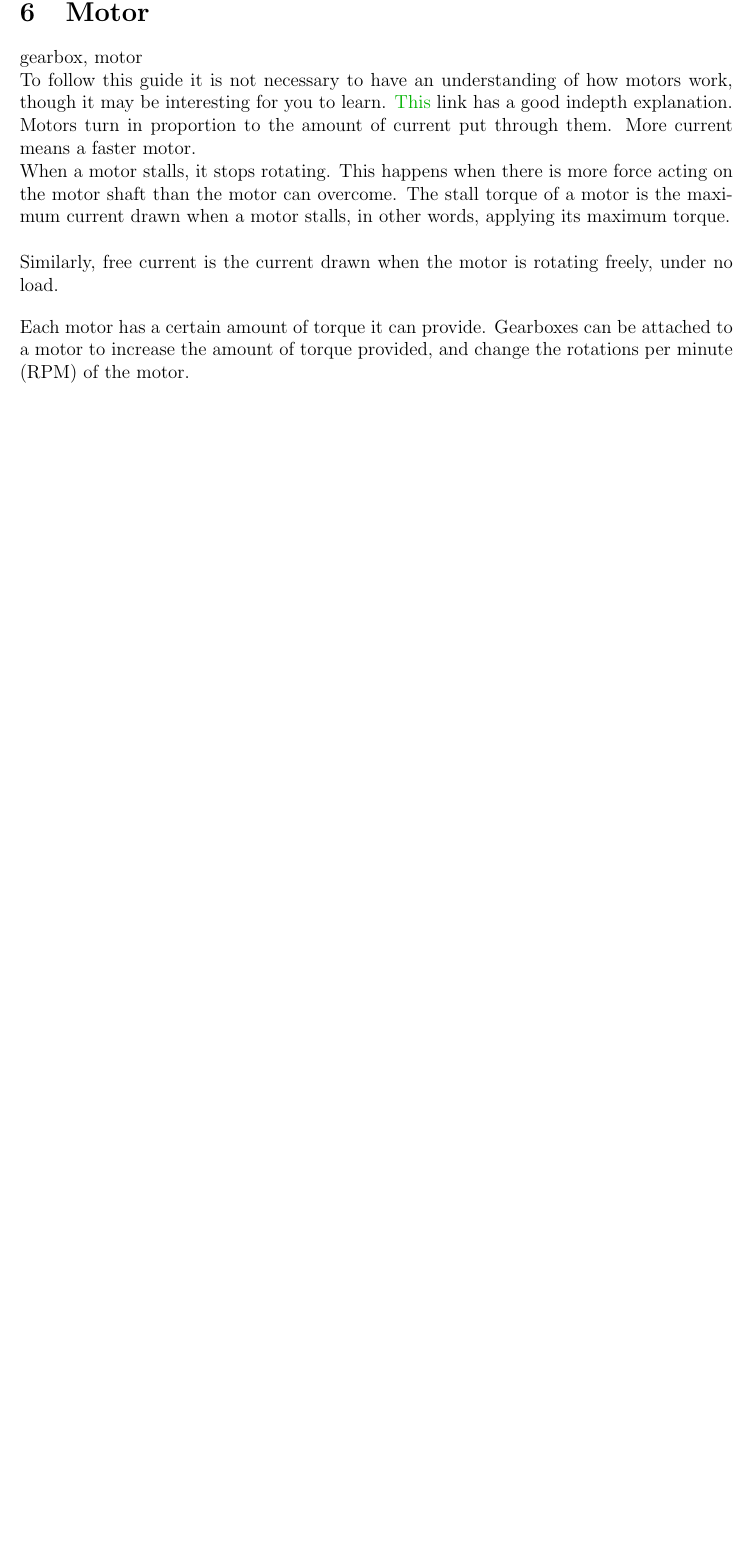
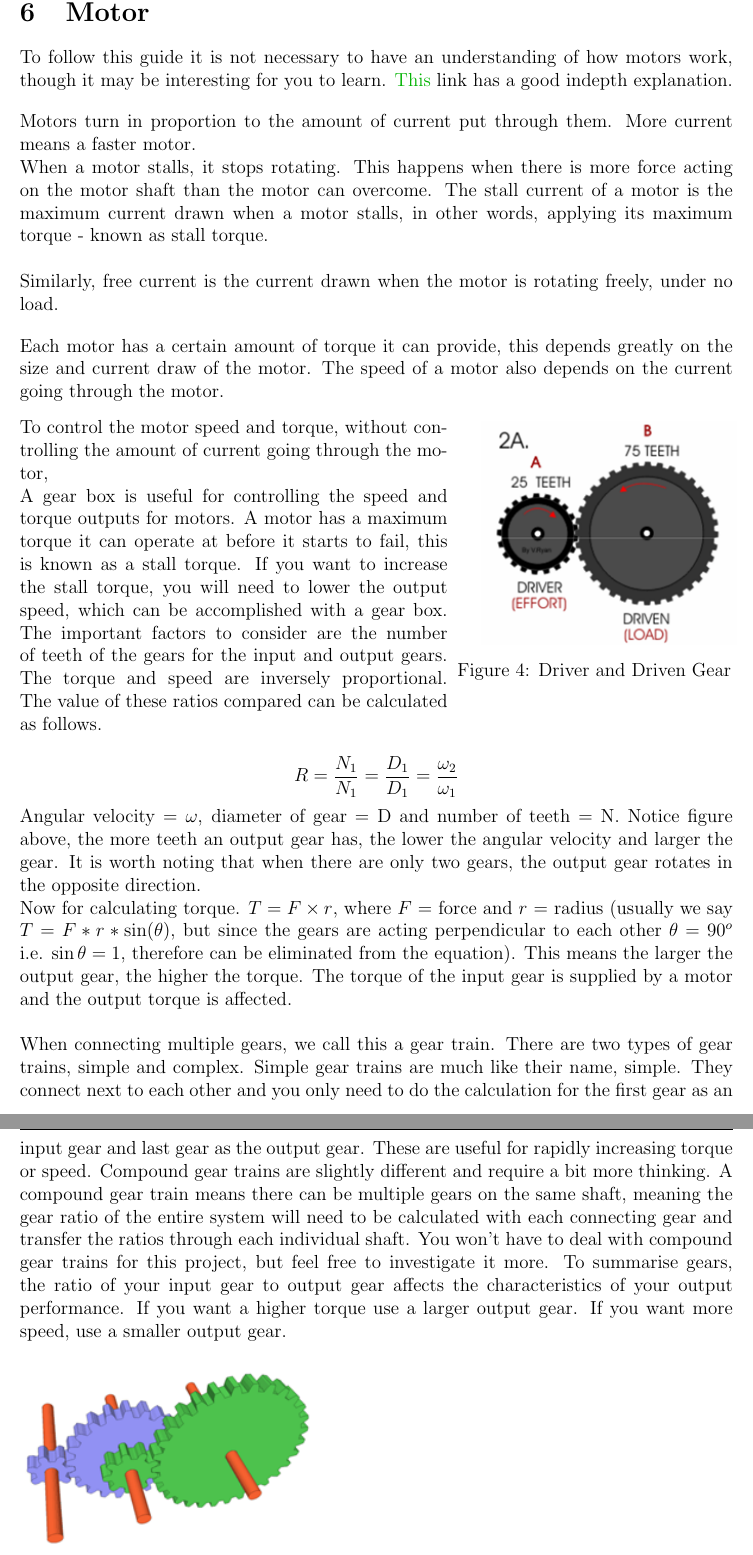
Before and after one commit to curtinrobotics/TrainingResources, a LaTeX document (TinyBot/TinyBot.tex, which reads TinyBot/sections/motor.tex): part of page 6 of 17 before the commit and two parts of pages 6 and 7 of 18 after it, the two joined at a grey line, cut so that both start at the same text, the shorter picture padded with empty space. Compiled offline with pdfLaTeX.

Commit message:
started adding Connor's motor section

```diff
--- a/TinyBot/sections/motor.tex
+++ b/TinyBot/sections/motor.tex
@@ -2,24 +2,58 @@
 \begin{document}
 
 \section{Motor} \label{sec:motor}
-gearbox, motor
+% gearbox, motor
 
 To follow this guide it is not necessary to have an understanding of how motors work, though it may be interesting for you to learn. \href{https://www.explainthatstuff.com/electricmotors.html}{This} link has a good indepth explanation.
 
+\bigskip
 
 Motors turn in proportion to the amount of current put through them. More current means a faster motor.
 
-When a motor stalls, it stops rotating. This happens when there is more force acting on the motor shaft than the motor can overcome. The stall torque of a motor is the maximum current drawn when a motor stalls, in other words, applying its maximum torque. \\
-
+When a motor stalls, it stops rotating. This happens when there is more force acting on the motor shaft than the motor can overcome. The stall current of a motor is the maximum current drawn when a motor stalls, in other words, applying its maximum torque - known as stall torque. \\
 
 Similarly, free current is the current drawn when the motor is rotating freely, under no load.
 
 \bigskip
 
 
-Each motor has a certain amount of torque it can provide. Gearboxes can be attached to a motor to increase the amount of torque provided, and change the rotations per minute (RPM) of the motor.
+Each motor has a certain amount of torque it can provide, this depends greatly on the size and current draw of the motor. The speed of a motor also depends on the current going through the motor.
+% Gearboxes can be attached to a motor to increase the amount of torque provided, and change the rotations per minute (RPM) of the motor.
+
+% $TODO - Someone who knows about gearboxes, please complete this section.
+% \subsection{Gear Boxes}
+
+\begin{minipage}[t]{0.6\textwidth}\vspace{0pt}
+
+    To control the motor speed and torque, without controlling the amount of current going through the motor,
+
+    A gear box is useful for controlling the speed and torque outputs for motors. A motor has a maximum torque it can operate at before it starts to fail, this is known as a stall torque. If you want to increase the stall torque, you will need to lower the output speed, which can be accomplished with a gear box. The important factors to consider are the number of teeth of the gears for the input and output gears. The torque and speed are inversely proportional. The value of these ratios compared can be calculated as follows.\\
+
+\end{minipage}
+\begin{minipage}[t]{0.4\textwidth}\vspace{0pt}
+    \begin{center}
+        \includegraphics[width=\textwidth]{gear_labelled.png}
+        \captionof{figure}{Driver and Driven Gear}
+        \label{fig:gear-driver-driven}
+    \end{center}
+\end{minipage}
 
 
-% $TODO - Someone who knows about gearboxes, please complete this section.
+\[ R = \frac{N_1}{N_1} = \frac{D_1}{D_1} = \frac{\omega_2}{\omega_1} \]
+
+Angular velocity = $\omega$, diameter of gear = D and number of teeth = N. Notice figure above, the more teeth an output gear has, the lower the angular velocity and larger the gear. It is worth noting that when there are only two gears, the output gear rotates in the opposite direction.
+
+
+Now for calculating torque. \(T=F \times r\), where $F$ = force and $r$ = radius (usually we say $T = F*r*\sin(\theta)$, but since the gears are acting perpendicular to each other $\theta = 90^o$ i.e. $\sin{\theta} = 1$, therefore can be eliminated from the equation). This means the larger the output gear, the higher the torque. The torque of the input gear is supplied by a motor and the output torque is affected. \\
+
+When connecting multiple gears, we call this a gear train. There are two types of gear trains, simple and complex. Simple gear trains are much like their name, simple. They connect next to each other and you only need to do the calculation for the first gear as an input gear and last gear as the output gear. These are useful for rapidly increasing torque or speed. Compound gear trains are slightly different and require a bit more thinking. A compound gear train means there can be multiple gears on the same shaft, meaning the gear ratio of the entire system will need to be calculated with each connecting gear and transfer the ratios through each individual shaft. You won’t have to deal with compound gear trains for this project, but feel free to investigate it more.
+To summarise gears, the ratio of your input gear to output gear affects the characteristics of your output performance. If you want a higher torque use a larger output gear. If you want more speed, use a smaller output gear.
+
+\begin{figure}[h]
+    \includegraphics{compound_gears.png}
+    \label{fig:gear-complex}
+    \caption{Complex Gear Train}
+\end{figure}
+
 
 \end{document}
```
Also changed, not shown: TinyBot/Resources/compound_gears.png (added), TinyBot/Resources/gear_direction.png (added), TinyBot/Resources/gear_labelled.png (added), TinyBot/TinyBot.pdf.
